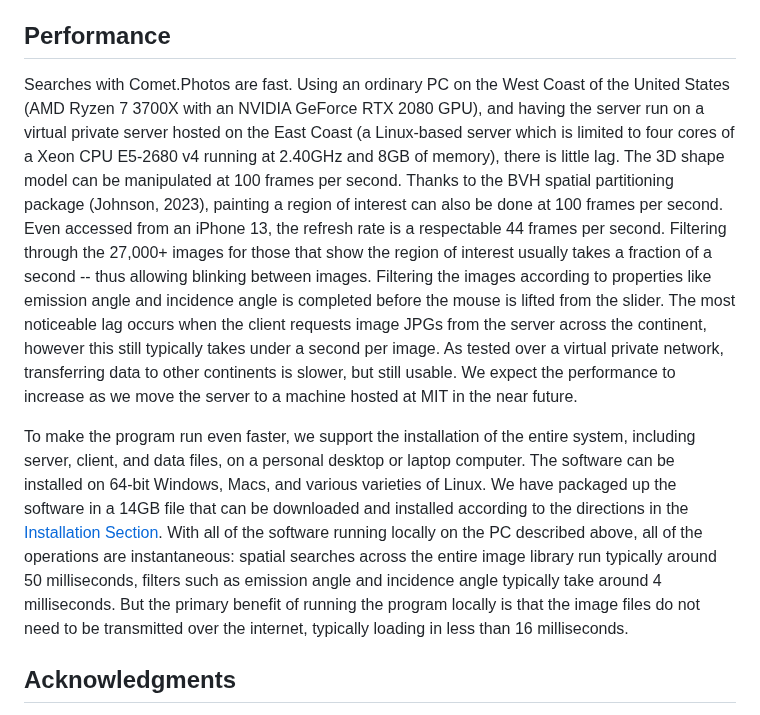
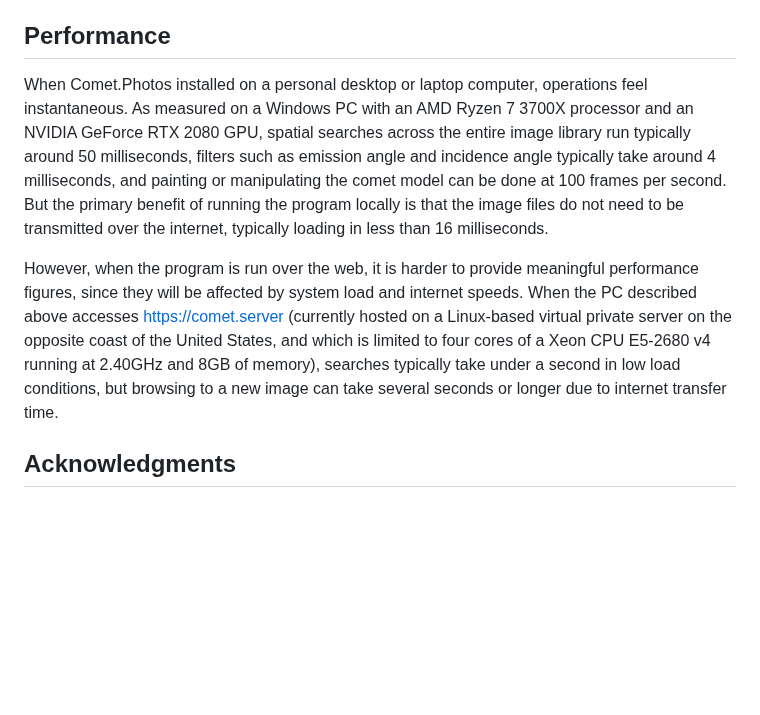
Before and after one commit to comet-dot-photos/comet-dot-photos, a Markdown page: README.md, the part around the change. Rendered like a GitHub page; blank space fills up the shorter version.

Commit message:
Updated the performance section

```diff
--- a/README.md
+++ b/README.md
@@ -680,39 +680,26 @@ coordinates.
 
 ## Performance
 
-Searches with Comet.Photos are fast. Using an ordinary PC on the West
-Coast of the United States (AMD Ryzen 7 3700X with an NVIDIA GeForce RTX
-2080 GPU), and having the server run on a virtual private server hosted
-on the East Coast (a Linux-based server which is limited to four cores
-of a Xeon CPU E5-2680 v4 running at 2.40GHz and 8GB of memory), there is
-little lag. The 3D shape model can be manipulated at 100 frames per
-second. Thanks to the BVH spatial partitioning package (Johnson, 2023),
-painting a region of interest can also be done at 100 frames per second.
-Even accessed from an iPhone 13, the refresh rate is a respectable 44
-frames per second. Filtering through the 27,000+ images for those that
-show the region of interest usually takes a fraction of a second -- thus
-allowing blinking between images. Filtering the images according to
-properties like emission angle and incidence angle is completed before
-the mouse is lifted from the slider. The most noticeable lag occurs when
-the client requests image JPGs from the server across the continent,
-however this still typically takes under a second per image. As tested
-over a virtual private network, transferring data to other continents is
-slower, but still usable. We expect the performance to increase as we
-move the server to a machine hosted at MIT in the near future.
-
-To make the program run even faster, we support the installation of the
-entire system, including server, client, and data files, on a personal
-desktop or laptop computer. The software can be installed on 64-bit
-Windows, Macs, and various varieties of Linux. We have packaged up the
-software in a 14GB file that can be downloaded and installed according
-to the directions in the [Installation Section](#installation). With all of
-the software running locally on the PC described above, all of the
-operations are instantaneous: spatial searches across the entire image
-library run typically around 50 milliseconds, filters such as emission
-angle and incidence angle typically take around 4 milliseconds. But the
+When Comet.Photos installed on a personal desktop or laptop computer,
+operations feel instantaneous. As measured on a Windows PC with an
+AMD Ryzen 7 3700X processor and an NVIDIA GeForce RTX 2080 GPU,
+spatial searches across the entire image library run typically
+around 50 milliseconds, filters such as emission
+angle and incidence angle typically take around 4 milliseconds, and
+painting or manipulating the comet model can be done at 100 frames per second. But the
 primary benefit of running the program locally is that the image files
 do not need to be transmitted over the internet, typically loading in
 less than 16 milliseconds.
+
+However, when the program is run over the web, it is harder to provide
+meaningful performance figures, since they will be affected by system
+load and internet speeds. When the PC described above accesses https://comet.server
+(currently hosted on a Linux-based virtual private server on the opposite coast of
+the United States, and which is limited to four cores
+of a Xeon CPU E5-2680 v4 running at 2.40GHz and 8GB of memory), searches typically
+take under a second in low load conditions, but browsing to a new image can take
+several seconds or longer due to internet transfer time.
+
 
 ## Acknowledgments
 
```
Also changed, not shown: docs/JOSS2025/paper.md (+1 -1 lines).
